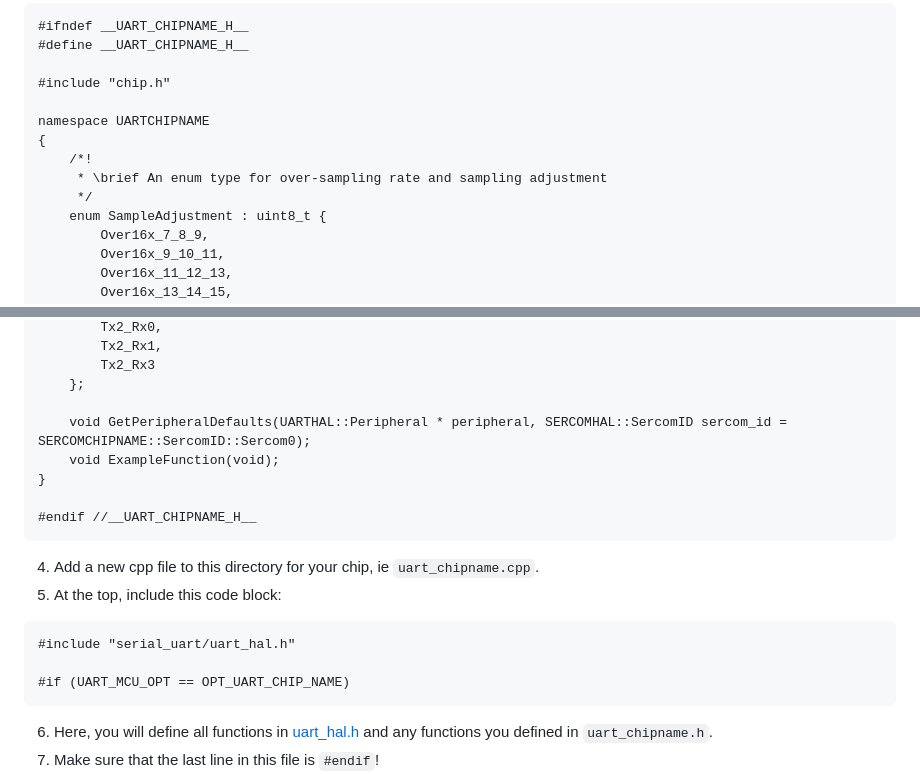
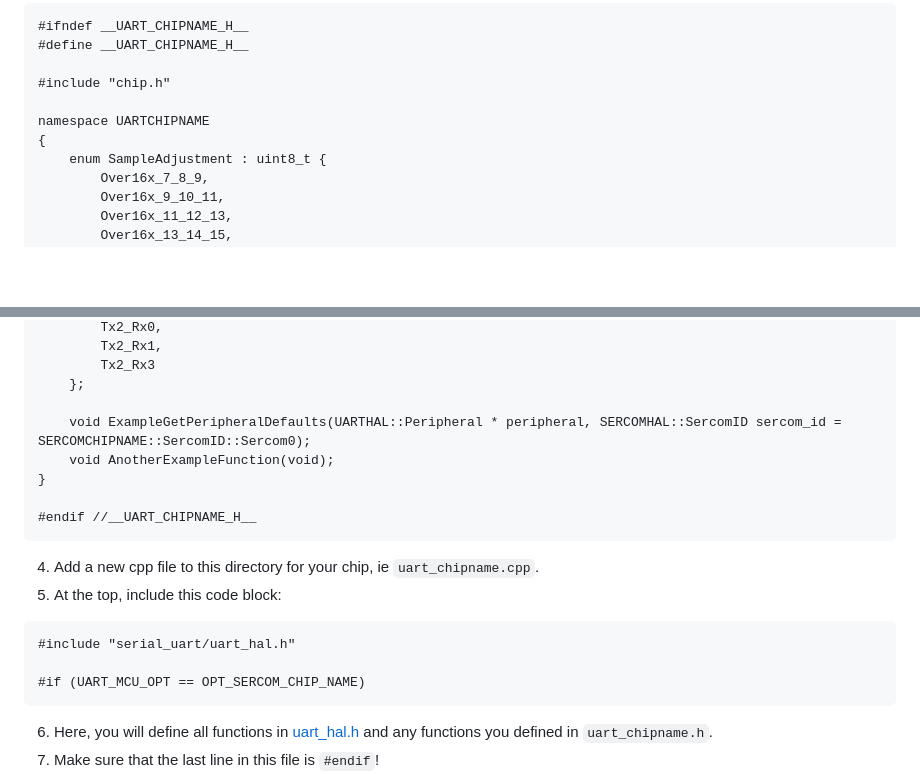
Before and after one commit to PotassiumPill/SerialLibraryExample, a Markdown page: README.md, 2 parts joined by grey strips. Rendered like a GitHub page; blank space fills up the shorter version.

````diff
--- a/README.md
+++ b/README.md
@@ -144,9 +144,6 @@ namespace SERCOMCHIPNAME
 
 namespace UARTCHIPNAME
 {
-	/*!
-	 * \brief An enum type for over-sampling rate and sampling adjustment
-	 */
 	enum SampleAdjustment : uint8_t {
 		Over16x_7_8_9,
 		Over16x_9_10_11,
@@ -166,8 +163,8 @@ namespace UARTCHIPNAME
 		Tx2_Rx3
 	};
 
-	void GetPeripheralDefaults(UARTHAL::Peripheral * peripheral, SERCOMHAL::SercomID sercom_id = SERCOMCHIPNAME::SercomID::Sercom0);
-	void ExampleFunction(void);
+	void ExampleGetPeripheralDefaults(UARTHAL::Peripheral * peripheral, SERCOMHAL::SercomID sercom_id = SERCOMCHIPNAME::SercomID::Sercom0);
+	void AnotherExampleFunction(void);
 }
 
 #endif //__UART_CHIPNAME_H__
@@ -177,7 +174,7 @@ namespace UARTCHIPNAME
 ```
 #include "serial_uart/uart_hal.h"
 
-#if (UART_MCU_OPT == OPT_UART_CHIP_NAME)
+#if (UART_MCU_OPT == OPT_SERCOM_CHIP_NAME)
 ```
 6) Here, you will define all functions in [uart_hal.h](/SerialLibraryExample/serial_controllers/serial_uart/uart_hal.h) and any functions you defined in `uart_chipname.h`.
 7) Make sure that the last line in this file is `#endif`!
````
Also changed, not shown: other parts of README.md (+66 -0 lines).
